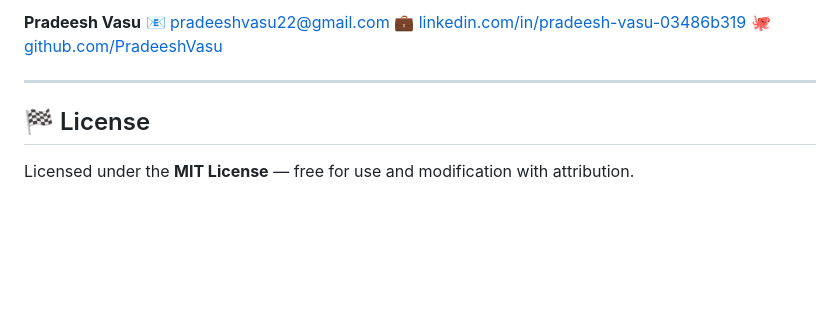
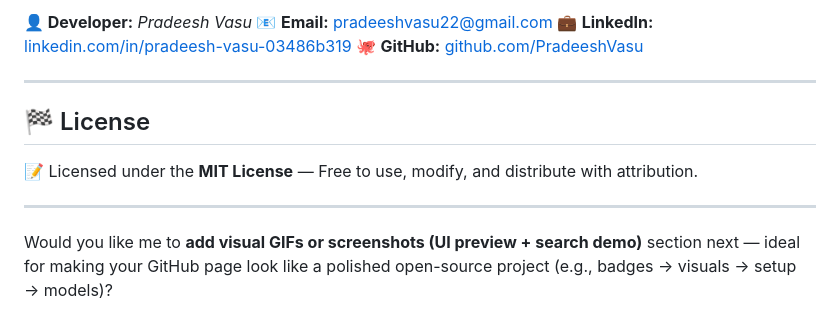
Before and after one commit to PradeeshVasu/Quantum_Public_Policy-Project, a Markdown page: README.md, the part around the change printed below. Drawn GitHub-style; blank space fills up the shorter version.

```diff
--- a/README.md
+++ b/README.md
@@ -117,11 +190,15 @@ Quantum_Public_Policy-Project/
 
-**Pradeesh Vasu**
-📧 [pradeeshvasu22@gmail.com](mailto:pradeeshvasu22@gmail.com)
-💼 [linkedin.com/in/pradeesh-vasu-03486b319](https://www.linkedin.com/in/pradeesh-vasu-03486b319)
-🐙 [github.com/PradeeshVasu](https://github.com/PradeeshVasu)
+**👤 Developer:** *Pradeesh Vasu*
+📧 **Email:** [pradeeshvasu22@gmail.com](mailto:pradeeshvasu22@gmail.com)
+💼 **LinkedIn:** [linkedin.com/in/pradeesh-vasu-03486b319](https://www.linkedin.com/in/pradeesh-vasu-03486b319)
+🐙 **GitHub:** [github.com/PradeeshVasu](https://github.com/PradeeshVasu)
 
 ---
 
 ## 🏁 License
 
-Licensed under the **MIT License** — free for use and modification with attribution.
+📝 Licensed under the **MIT License** — Free to use, modify, and distribute with attribution.
+
+---
+
+Would you like me to **add visual GIFs or screenshots (UI preview + search demo)** section next — ideal for making your GitHub page look like a polished open-source project (e.g., badges → visuals → setup → models)?
```
Also changed, not shown: other parts of README.md (+141 -68 lines).
